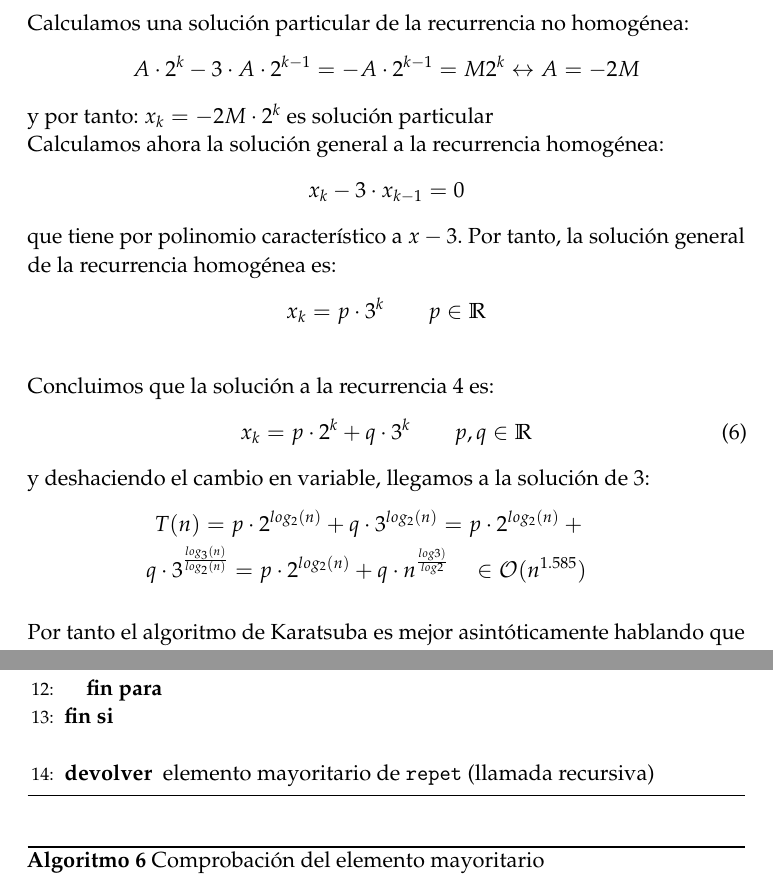
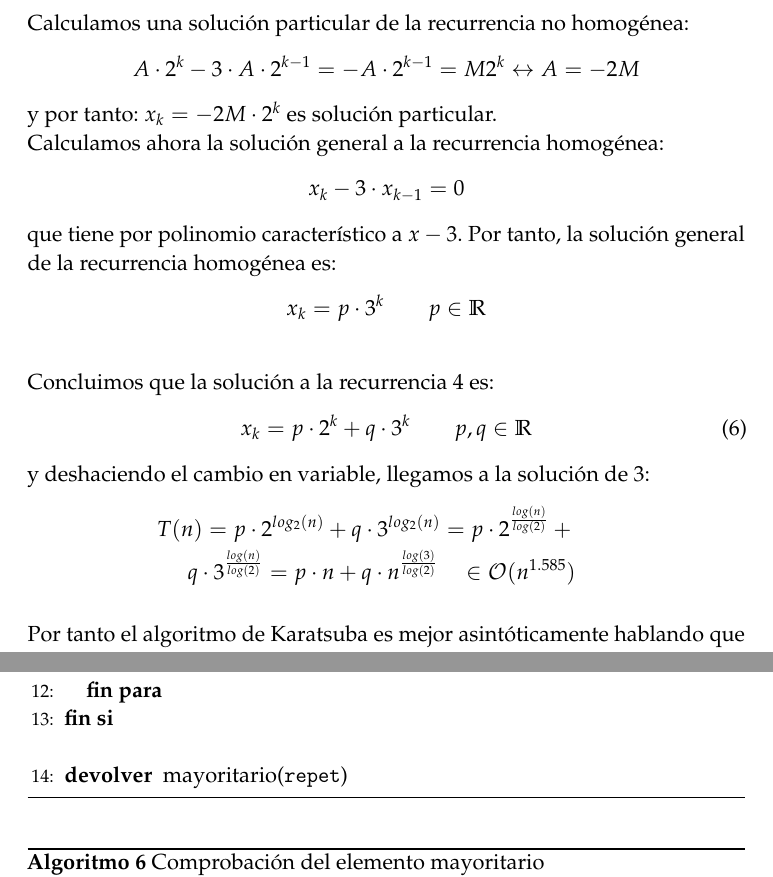
Before and after one commit to JCEntrena/Divide-y-Venceras, a LaTeX paper (tex/memoria.tex): two parts of pages 4 and 8 of 10 before the commit and two parts of pages 5 and 9 of 11 after it, joined at a grey line, cut so that both start at the same text. Compiled offline with pdfLaTeX.

Commit message:
Ajustes varios

```diff
--- a/tex/memoria.tex
+++ b/tex/memoria.tex
@@ -210,7 +210,7 @@ x_k=3\cdot x_{k-1}+M\cdot 2^k
 \end{equation}
 Calculamos una solución particular de la recurrencia no homogénea:
 $$A\cdot 2^k - 3\cdot A \cdot 2^{k-1}=-A\cdot 2^{k-1}=M2^k \leftrightarrow A=-2M$$
-y por tanto: $x_k=-2M \cdot 2^k$ es solución particular\\
+y por tanto: $x_k=-2M \cdot 2^k$ es solución particular.\\
 Calculamos ahora la solución general a la recurrencia homogénea:
 $$ x_k-3\cdot x_{k-1}=0$$
 que tiene por polinomio característico a $x-3$. Por tanto, la solución general de la
@@ -223,8 +223,8 @@ x_k = p \cdot 2^k + q \cdot 3^k \qquad p,q \in \mathbb{R}
 \end{equation}
 y deshaciendo el cambio en variable, llegamos a la solución de \ref{rec}:
 \begin{eqnarray*}
-T(n)=p \cdot 2^{log_2(n)} + q \cdot 3^{log_2(n)} = p \cdot 2^{log_2(n)} +\\
-q \cdot 3^{\frac{log_3(n)}{log_2(n)}}=p \cdot 2^{log_2(n)} + q \cdot n^{\frac{log3)}{log2}} \quad \in \mathcal{O}(n^{1.585})
+T(n)=p \cdot 2^{log_2(n)} + q \cdot 3^{log_2(n)} = p \cdot 2^{\frac{log(n)}{log(2)}} +\\
+q \cdot 3^{\frac{log(n)}{log(2)}}=p \cdot n + q \cdot n^{\frac{log(3)}{log(2)}} \quad \in \mathcal{O}(n^{1.585})
 \end{eqnarray*}
 
 Por tanto el algoritmo de Karatsuba es mejor asintóticamente hablando que el convencional para efectuar
@@ -356,7 +357,7 @@ Efectivamente, esta estrategia nos asegura que, de existir un elemento mayoritar
 	     		\ENDIF
      		\ENDFOR
     	\ENDIF \\\
-    	\RETURN{elemento mayoritario de \texttt{repet} (llamada recursiva)}
+    	\RETURN{mayoritario(\texttt{repet})}
 	\end{algorithmic}
     \caption{Búsqueda del elemento mayoritario}
     \label{mayoritario}
```
Also changed, not shown: tex/memoria.tex (1 more changed lines).
